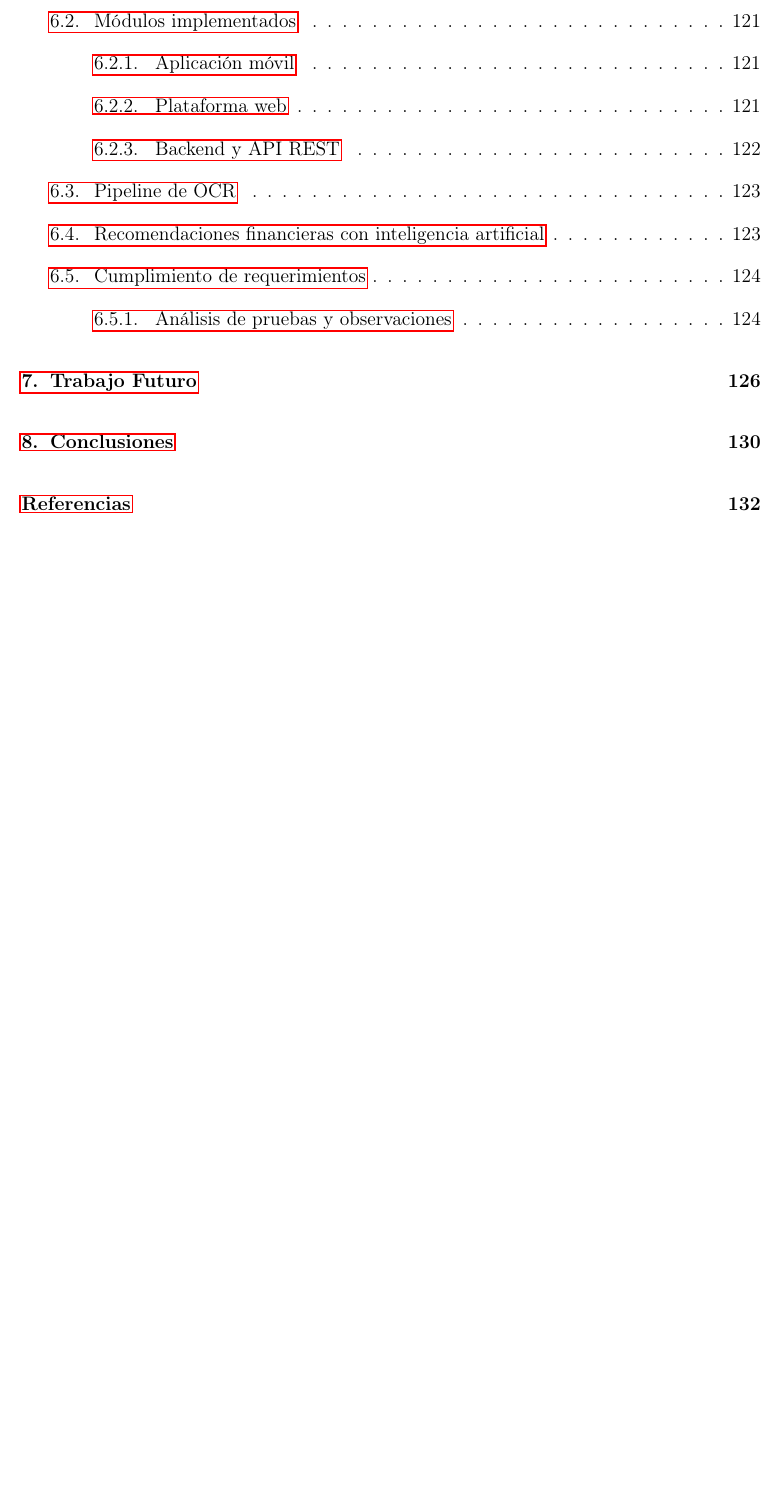
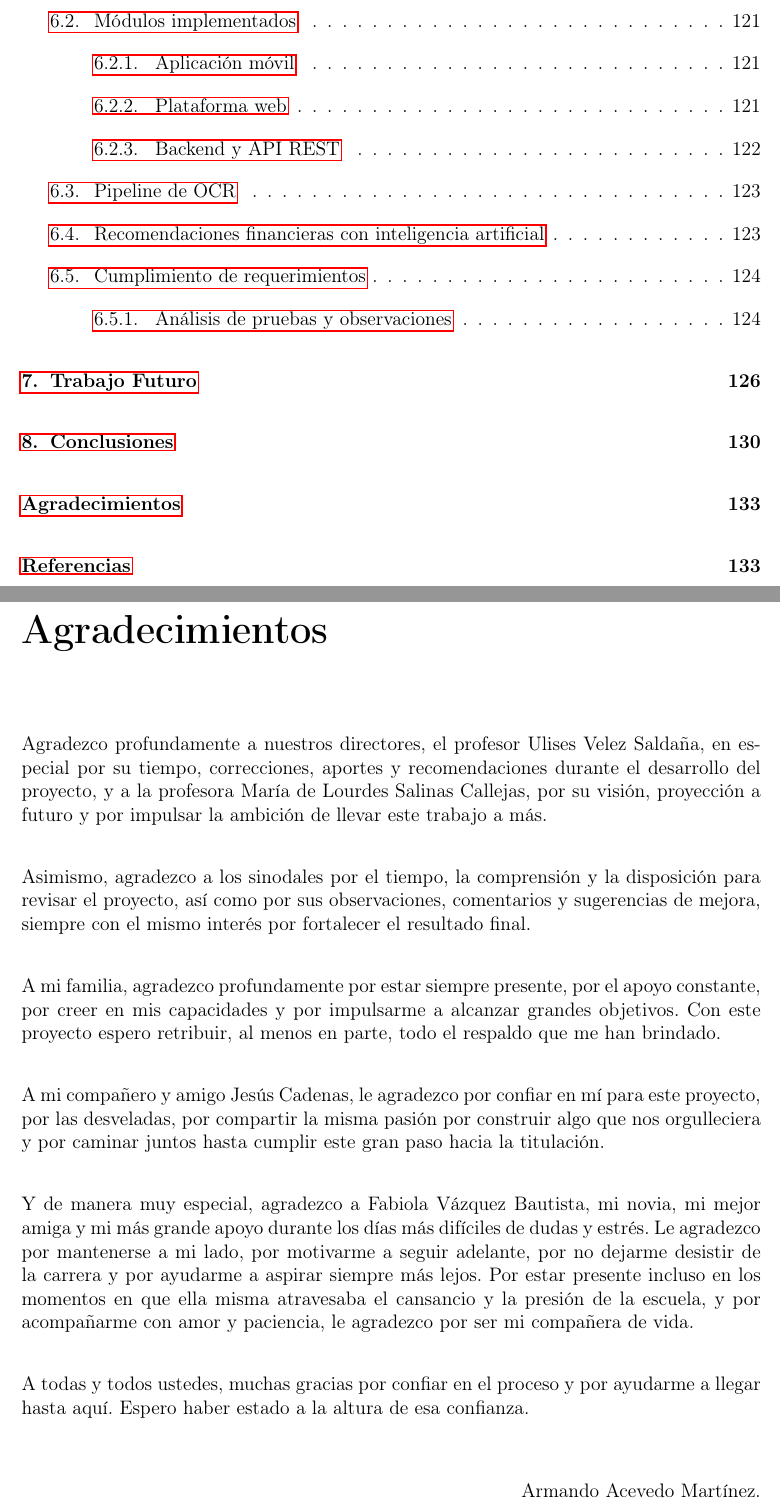
Before and after one commit to JCA9/LatexTT, a LaTeX document (ReporteTecnico/main.tex, which reads ReporteTecnico/agradecimientos.tex): part of page 5 of 145 before the commit and two parts of pages 5 and 134 of 146 after it, the two joined at a grey line, cut so that both start at the same text, the shorter picture padded with empty space. Compiled offline with pdfLaTeX.

Commit message:
agradeciemintos

```diff
--- /dev/null
+++ b/ReporteTecnico/agradecimientos.tex
@@ -0,0 +1,30 @@
+\chapter*{Agradecimientos}
+\addcontentsline{toc}{chapter}{Agradecimientos}
+
+Agradezco profundamente a nuestros directores, el profesor Ulises Velez Saldaña, en especial por su tiempo, correcciones, aportes y recomendaciones durante el desarrollo del proyecto, y a la profesora María de Lourdes Salinas Callejas, por su visión, proyección a futuro y por impulsar la ambición de llevar este trabajo a más.
+
+\bigskip
+
+Asimismo, agradezco a los sinodales por el tiempo, la comprensión y la disposición para revisar el proyecto, así como por sus observaciones, comentarios y sugerencias de mejora, siempre con el mismo interés por fortalecer el resultado final.
+
+\bigskip
+
+A mi familia, agradezco profundamente por estar siempre presente, por el apoyo constante, por creer en mis capacidades y por impulsarme a alcanzar grandes objetivos. Con este proyecto espero retribuir, al menos en parte, todo el respaldo que me han brindado.
+
+\bigskip
+
+A mi compañero y amigo Jesús Cadenas, le agradezco por confiar en mí para este proyecto, por las desveladas, por compartir la misma pasión por construir algo que nos orgulleciera y por caminar juntos hasta cumplir este gran paso hacia la titulación.
+
+\bigskip
+
+Y de manera muy especial, agradezco a Fabiola Vázquez Bautista, mi novia, mi mejor amiga y mi más grande apoyo durante los días más difíciles de dudas y estrés. Le agradezco por mantenerse a mi lado, por motivarme a seguir adelante, por no dejarme desistir de la carrera y por ayudarme a aspirar siempre más lejos. Por estar presente incluso en los momentos en que ella misma atravesaba el cansancio y la presión de la escuela, y por acompañarme con amor y paciencia, le agradezco por ser mi compañera de vida.
+
+\bigskip
+
+A todas y todos ustedes, muchas gracias por confiar en el proceso y por ayudarme a llegar hasta aquí. Espero haber estado a la altura de esa confianza.
+
+\bigskip
+
+\begin{flushright}
+Armando Acevedo Martínez.
+\end{flushright}
```
Also changed, not shown: ReporteTecnico/main.tex (+1 -0 lines).
